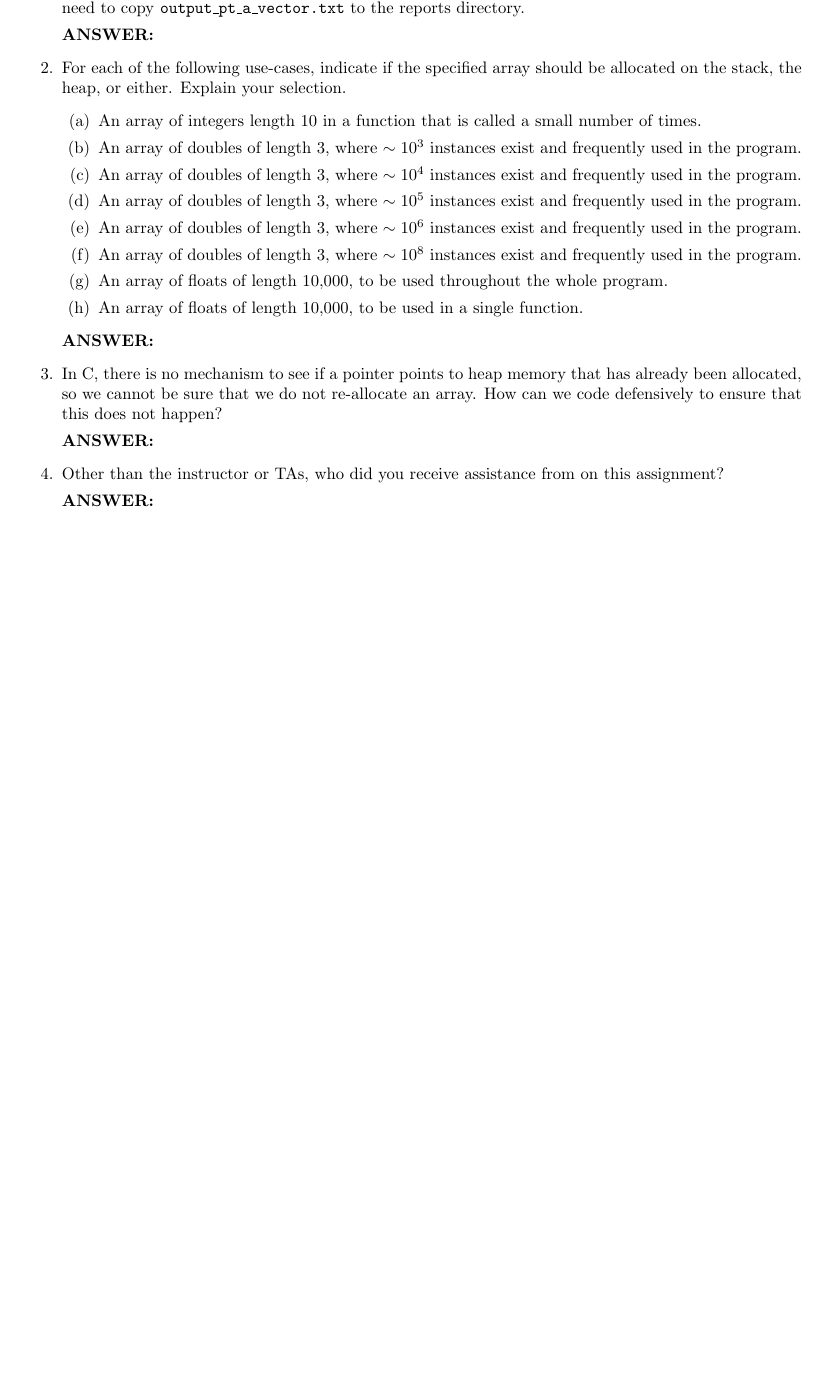
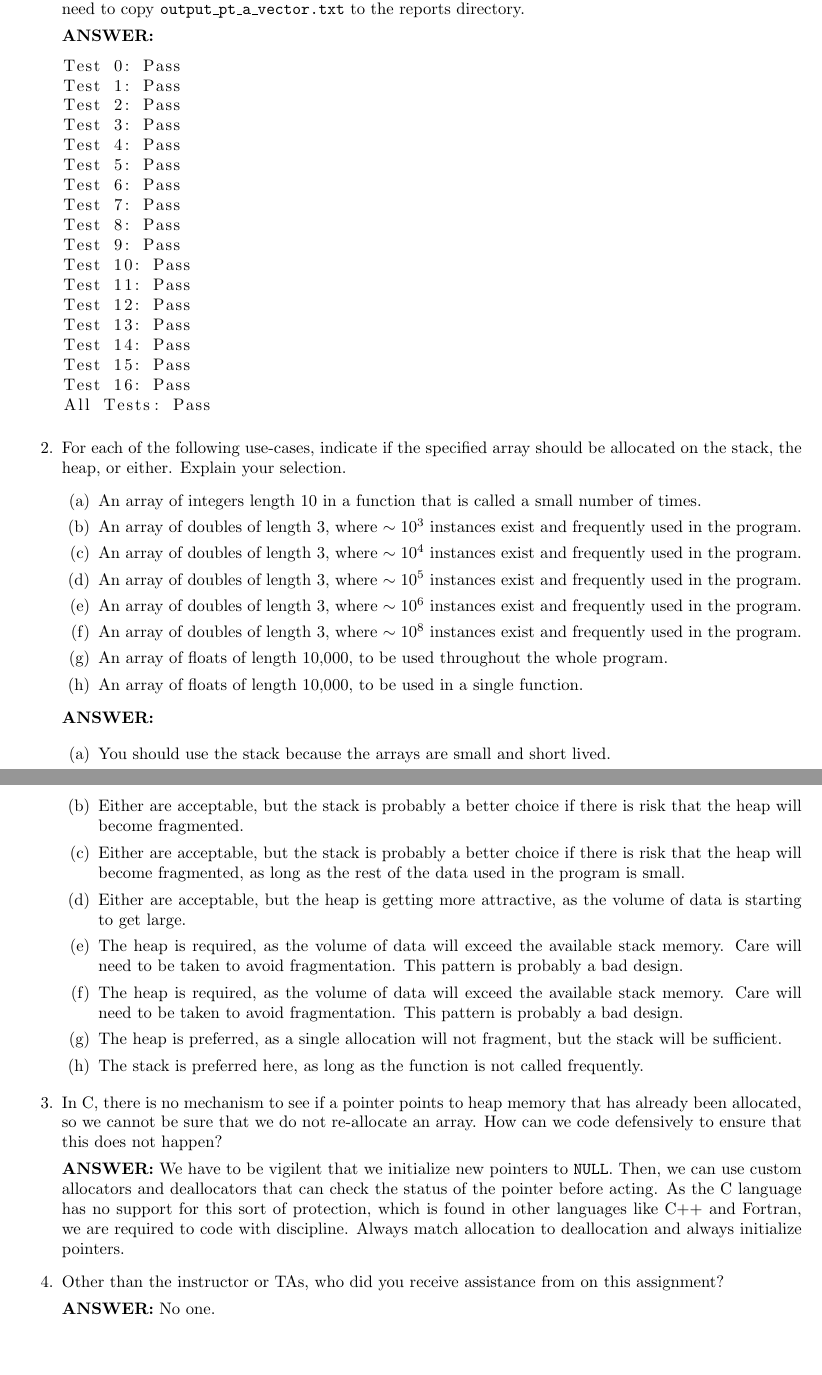
Before and after one commit to uscheedella/Image-Interpolation, a LaTeX document (labs/lab04_sol/report/lab04_report.tex, which reads labs/lab04_sol/report/lab04_report_a.tex): part of the page before the commit and two parts of pages 1 and 2 of 2 after it, the two joined at a grey line, cut so that both start at the same text, the shorter picture padded with empty space. Compiled offline with pdfLaTeX.

Commit message:
lab 04 sol added report part a

```diff
--- a/labs/lab04_sol/report/lab04_report.tex
+++ b/labs/lab04_sol/report/lab04_report.tex
@@ -23,8 +23,8 @@
 \usepackage{natbib} % bibliography
 
 
-\title{CMDA 3634 \\ Lab 03 Report}
-\author{Your Name Here}
+\title{CMDA 3634 \\ Lab 04 Report}
+\author{Russell J. Hewett}
 % \date{}
 
 
--- a/labs/lab04_sol/report/lab04_report_a.tex
+++ b/labs/lab04_sol/report/lab04_report_a.tex
@@ -3,6 +3,7 @@
     % Hint: the correct latex command is \lstinputlisting[language={}]{output.txt}
 
     \textbf{ANSWER:} % answer goes here
+    \lstinputlisting[language={}]{output_pt_a_vector.txt}
 
 
     \item For each of the following use-cases, indicate if the specified array should be allocated on the stack, the heap, or either.  Explain your selection.
@@ -20,13 +21,24 @@
     \textbf{ANSWER:} % answer goes here
 
 
+    \begin{enumerate}
+        \item You should use the stack because the arrays are small and short lived.
+        \item Either are acceptable, but the stack is probably a better choice if there is risk that the heap will become fragmented.
+        \item Either are acceptable, but the stack is probably a better choice if there is risk that the heap will become fragmented, as long as the rest of the data used in the program is small.
+        \item Either are acceptable, but the heap is getting more attractive, as the volume of data is starting to get large.
+        \item The heap is required, as the volume of data will exceed the available stack memory.  Care will need to be taken to avoid fragmentation.  This pattern is probably a bad design.
+        \item The heap is required, as the volume of data will exceed the available stack memory.  Care will need to be taken to avoid fragmentation.  This pattern is probably a bad design.
+        \item The heap is preferred, as a single allocation will not fragment, but the stack will be sufficient.
+        \item The stack is preferred here, as long as the function is not called frequently.
+    \end{enumerate}
+
     \item In C, there is no mechanism to see if a pointer points to heap memory that has already been allocated, so we cannot be sure that we do not re-allocate an array.  How can we code defensively to ensure that this does not happen?
 
-    \textbf{ANSWER:} % answer goes here
+    \textbf{ANSWER:} We have to be vigilent that we initialize new pointers to \texttt{NULL}.  Then, we can use custom allocators and deallocators that can check the status of the pointer before acting.  As the C language has no support for this sort of protection, which is found in other languages like C++ and Fortran, we are required to code with discipline.  Always match allocation to deallocation and always initialize pointers.
 
 
     \item Other than the instructor or TAs, who did you receive assistance from on this assignment?
 
-    \textbf{ANSWER:} % answer goes here
+    \textbf{ANSWER:} No one.
 
 \end{enumerate}
```
Also changed, not shown: labs/lab04_sol/report/lab04_report.pdf (added).
